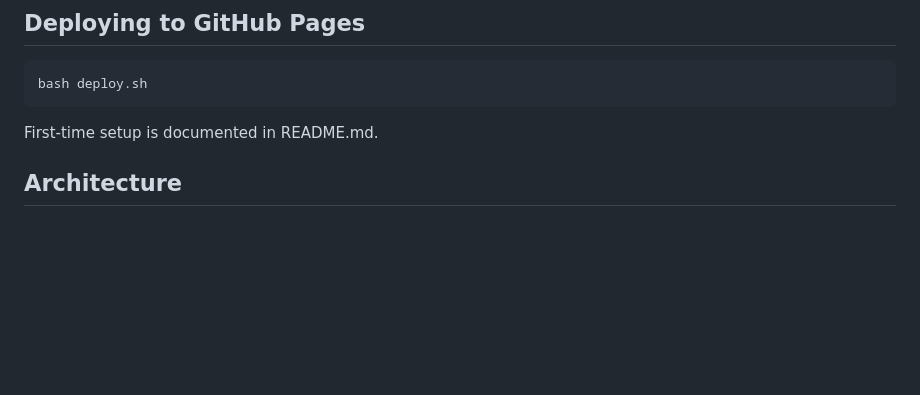
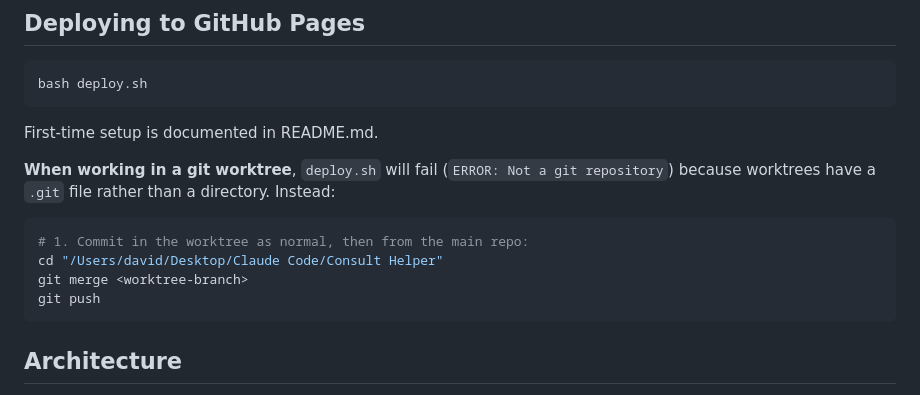
Before and after one commit to david7254672/consult-helper, a Markdown page: CLAUDE.md, the part around the change. Rendered like a GitHub page; blank space fills up the shorter version.

Commit message:
Document worktree deployment workaround in CLAUDE.md

````diff
--- a/CLAUDE.md
+++ b/CLAUDE.md
@@ -28,6 +28,15 @@ bash deploy.sh
 ```
 
 First-time setup is documented in README.md.
+
+**When working in a git worktree**, `deploy.sh` will fail (`ERROR: Not a git repository`) because worktrees have a `.git` file rather than a directory. Instead:
+
+```bash
+# 1. Commit in the worktree as normal, then from the main repo:
+cd "/Users/david/Desktop/Claude Code/Consult Helper"
+git merge <worktree-branch>
+git push
+```
 
 ## Architecture
 
````
